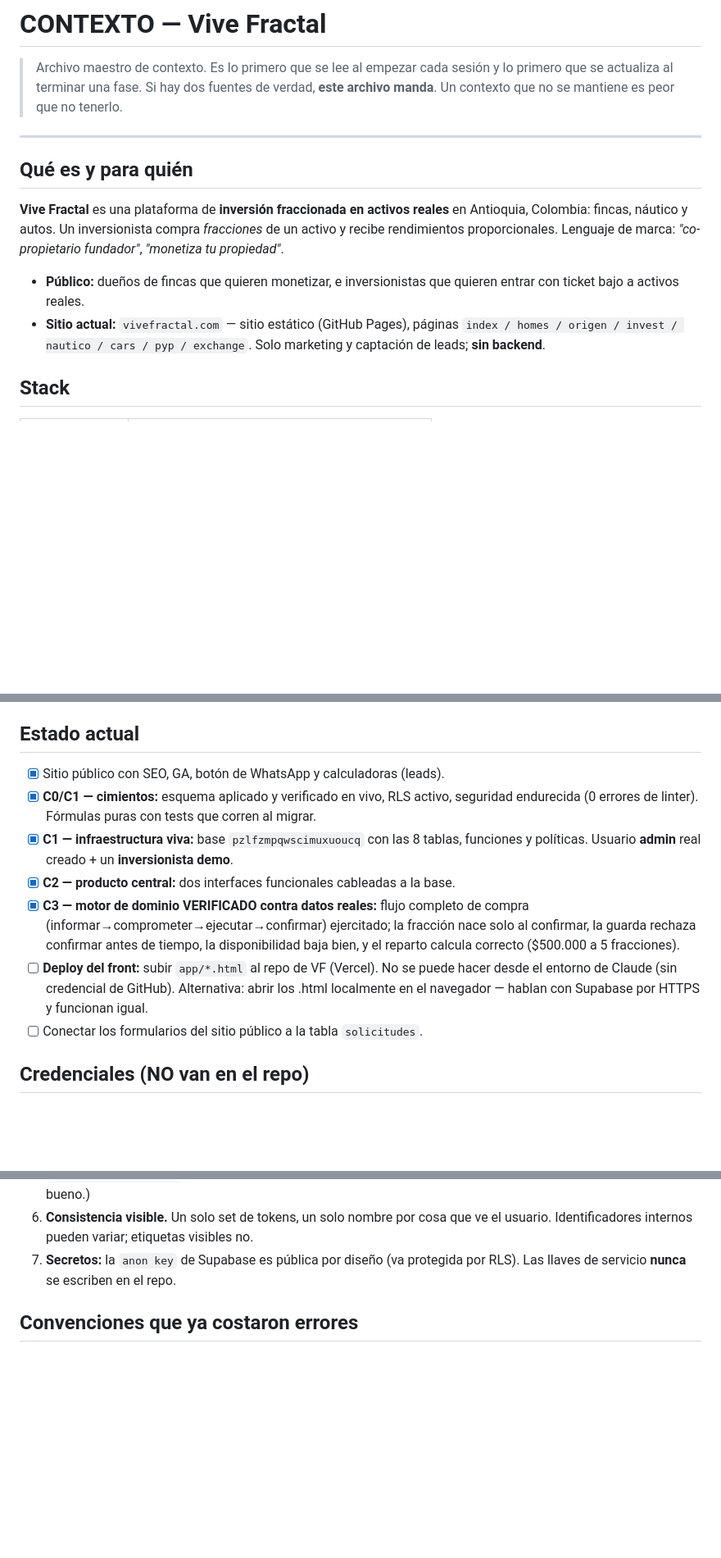
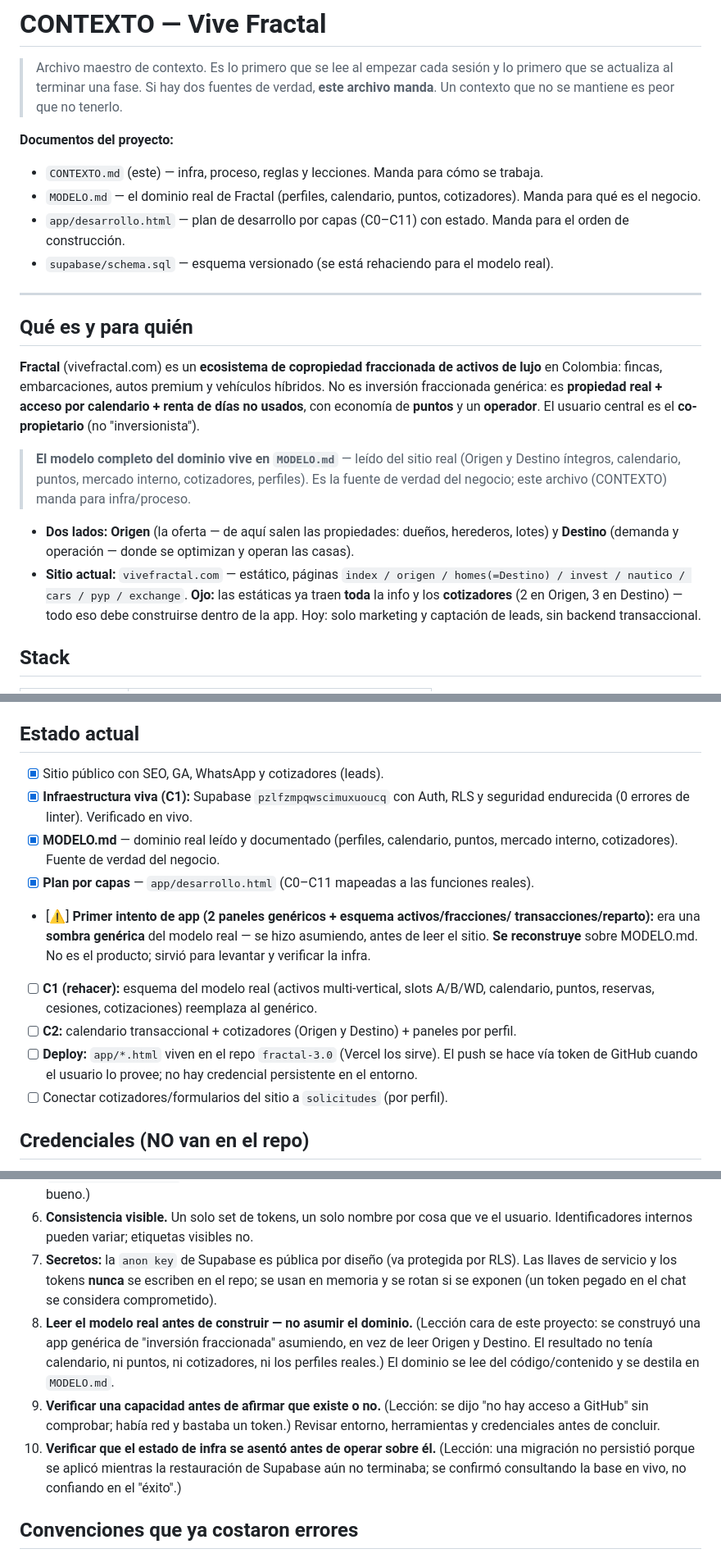
Before and after one commit to satoshigod/fractal-3.0, a Markdown page: CONTEXTO.md, 3 parts joined by grey strips. Shown at 82% size. Rendered like a GitHub page; blank space fills up the shorter version.

Commit message:
Actualizar CONTEXTO — modelo real + lecciones implementadas

```diff
--- a/CONTEXTO.md
+++ b/CONTEXTO.md
@@ -4,20 +4,34 @@
 > primero que se actualiza al terminar una fase. Si hay dos fuentes de verdad, **este
 > archivo manda**. Un contexto que no se mantiene es peor que no tenerlo.
 
+**Documentos del proyecto:**
+- `CONTEXTO.md` (este) — infra, proceso, reglas y lecciones. Manda para cómo se trabaja.
+- `MODELO.md` — el dominio real de Fractal (perfiles, calendario, puntos, cotizadores).
+  Manda para qué es el negocio.
+- `app/desarrollo.html` — plan de desarrollo por capas (C0–C11) con estado. Manda para el
+  orden de construcción.
+- `supabase/schema.sql` — esquema versionado (se está rehaciendo para el modelo real).
+
 ---
 
 ## Qué es y para quién
 
-**Vive Fractal** es una plataforma de **inversión fraccionada en activos reales** en
-Antioquia, Colombia: fincas, náutico y autos. Un inversionista compra *fracciones* de un
-activo y recibe rendimientos proporcionales. Lenguaje de marca: *"co-propietario
-fundador"*, *"monetiza tu propiedad"*.
+**Fractal** (vivefractal.com) es un **ecosistema de copropiedad fraccionada de activos de
+lujo** en Colombia: fincas, embarcaciones, autos premium y vehículos híbridos. No es
+inversión fraccionada genérica: es **propiedad real + acceso por calendario + renta de
+días no usados**, con economía de **puntos** y un **operador**. El usuario central es el
+**co-propietario** (no "inversionista").
 
-- **Público:** dueños de fincas que quieren monetizar, e inversionistas que quieren
-  entrar con ticket bajo a activos reales.
-- **Sitio actual:** `vivefractal.com` — sitio estático (GitHub Pages), páginas
-  `index / homes / origen / invest / nautico / cars / pyp / exchange`. Solo marketing y
-  captación de leads; **sin backend**.
+> **El modelo completo del dominio vive en `MODELO.md`** — leído del sitio real (Origen y
+> Destino íntegros, calendario, puntos, mercado interno, cotizadores, perfiles). Es la
+> fuente de verdad del negocio; este archivo (CONTEXTO) manda para infra/proceso.
+
+- **Dos lados:** **Origen** (la oferta — de aquí salen las propiedades: dueños, herederos,
+  lotes) y **Destino** (demanda y operación — donde se optimizan y operan las casas).
+- **Sitio actual:** `vivefractal.com` — estático, páginas `index / origen / homes(=Destino)
+  / invest / nautico / cars / pyp / exchange`. **Ojo:** las estáticas ya traen **toda** la
+  info y los **cotizadores** (2 en Origen, 3 en Destino) — todo eso debe construirse dentro
+  de la app. Hoy: solo marketing y captación de leads, sin backend transaccional.
 
 ## Stack
 
@@ -44,20 +58,23 @@ son HTML de un archivo que corren tal cual en Pages. El único servicio externo
 
 ## Estado actual
 
-- [x] Sitio público con SEO, GA, botón de WhatsApp y calculadoras (leads).
-- [x] **C0/C1 — cimientos:** esquema aplicado y verificado en vivo, RLS activo, seguridad
-      endurecida (0 errores de linter). Fórmulas puras con tests que corren al migrar.
-- [x] **C1 — infraestructura viva:** base `pzlfzmpqwscimuxuoucq` con las 8 tablas, funciones
-      y políticas. Usuario **admin** real creado + un **inversionista demo**.
-- [x] **C2 — producto central:** dos interfaces funcionales cableadas a la base.
-- [x] **C3 — motor de dominio VERIFICADO contra datos reales:** flujo completo de compra
-      (informar→comprometer→ejecutar→confirmar) ejercitado; la fracción nace solo al
-      confirmar, la guarda rechaza confirmar antes de tiempo, la disponibilidad baja bien,
-      y el reparto calcula correcto ($500.000 a 5 fracciones).
-- [ ] **Deploy del front:** subir `app/*.html` al repo de VF (Vercel). No se puede hacer
-      desde el entorno de Claude (sin credencial de GitHub). Alternativa: abrir los .html
-      localmente en el navegador — hablan con Supabase por HTTPS y funcionan igual.
-- [ ] Conectar los formularios del sitio público a la tabla `solicitudes`.
+- [x] Sitio público con SEO, GA, WhatsApp y cotizadores (leads).
+- [x] **Infraestructura viva (C1):** Supabase `pzlfzmpqwscimuxuoucq` con Auth, RLS y
+      seguridad endurecida (0 errores de linter). Verificado en vivo.
+- [x] **MODELO.md** — dominio real leído y documentado (perfiles, calendario, puntos,
+      mercado interno, cotizadores). Fuente de verdad del negocio.
+- [x] **Plan por capas** — `app/desarrollo.html` (C0–C11 mapeadas a las funciones reales).
+- [⚠] **Primer intento de app (2 paneles genéricos + esquema activos/fracciones/
+      transacciones/reparto):** era una **sombra genérica** del modelo real — se hizo
+      asumiendo, antes de leer el sitio. **Se reconstruye** sobre MODELO.md. No es el
+      producto; sirvió para levantar y verificar la infra.
+- [ ] **C1 (rehacer):** esquema del modelo real (activos multi-vertical, slots A/B/WD,
+      calendario, puntos, reservas, cesiones, cotizaciones) reemplaza al genérico.
+- [ ] **C2:** calendario transaccional + cotizadores (Origen y Destino) + paneles por perfil.
+- [ ] **Deploy:** `app/*.html` viven en el repo `fractal-3.0` (Vercel los sirve). El push
+      se hace vía token de GitHub cuando el usuario lo provee; no hay credencial persistente
+      en el entorno.
+- [ ] Conectar cotizadores/formularios del sitio a `solicitudes` (por perfil).
 
 ## Credenciales (NO van en el repo)
 
@@ -111,7 +117,18 @@ usuarios (C5). Hoy la prioridad es cablear C1 y llevar leads a inversionistas re
 6. **Consistencia visible.** Un solo set de tokens, un solo nombre por cosa que ve el
    usuario. Identificadores internos pueden variar; etiquetas visibles no.
 7. **Secretos:** la `anon key` de Supabase es pública por diseño (va protegida por RLS).
-   Las llaves de servicio **nunca** se escriben en el repo.
+   Las llaves de servicio y los tokens **nunca** se escriben en el repo; se usan en memoria
+   y se rotan si se exponen (un token pegado en el chat se considera comprometido).
+8. **Leer el modelo real antes de construir — no asumir el dominio.** (Lección cara de este
+   proyecto: se construyó una app genérica de "inversión fraccionada" asumiendo, en vez de
+   leer Origen y Destino. El resultado no tenía calendario, ni puntos, ni cotizadores, ni
+   los perfiles reales.) El dominio se lee del código/contenido y se destila en `MODELO.md`.
+9. **Verificar una capacidad antes de afirmar que existe o no.** (Lección: se dijo "no hay
+   acceso a GitHub" sin comprobar; había red y bastaba un token.) Revisar entorno,
+   herramientas y credenciales antes de concluir.
+10. **Verificar que el estado de infra se asentó antes de operar sobre él.** (Lección: una
+    migración no persistió porque se aplicó mientras la restauración de Supabase aún no
+    terminaba; se confirmó consultando la base en vivo, no confiando en el "éxito".)
 
 ## Convenciones que ya costaron errores
 
```
Also changed, not shown: other parts of CONTEXTO.md (+6 -17 lines).
